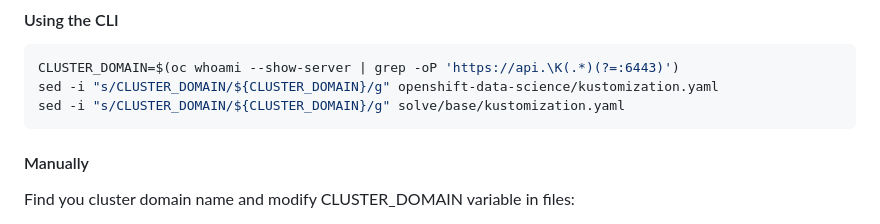
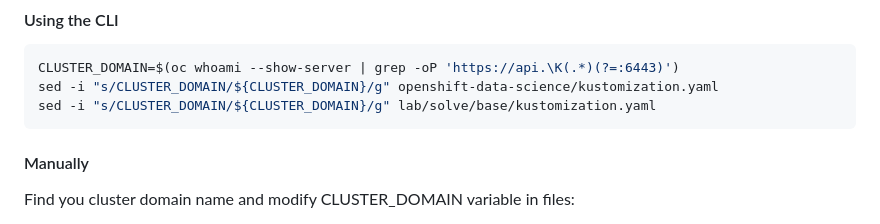
Before and after one commit to adrien-legros/rhods-mnist, a Markdown page: README.md, the part around the change. Drawn GitHub-style.

Commit message:
fix path

````diff
--- a/README.md
+++ b/README.md
@@ -32,7 +32,7 @@ First of all connect to your Openshift cluster, with your oc client or through t
 ```shell
 CLUSTER_DOMAIN=$(oc whoami --show-server | grep -oP 'https://api.\K(.*)(?=:6443)')
 sed -i "s/CLUSTER_DOMAIN/${CLUSTER_DOMAIN}/g" openshift-data-science/kustomization.yaml
-sed -i "s/CLUSTER_DOMAIN/${CLUSTER_DOMAIN}/g" solve/base/kustomization.yaml
+sed -i "s/CLUSTER_DOMAIN/${CLUSTER_DOMAIN}/g" lab/solve/base/kustomization.yaml
 ```
 
 #### Manually
````
